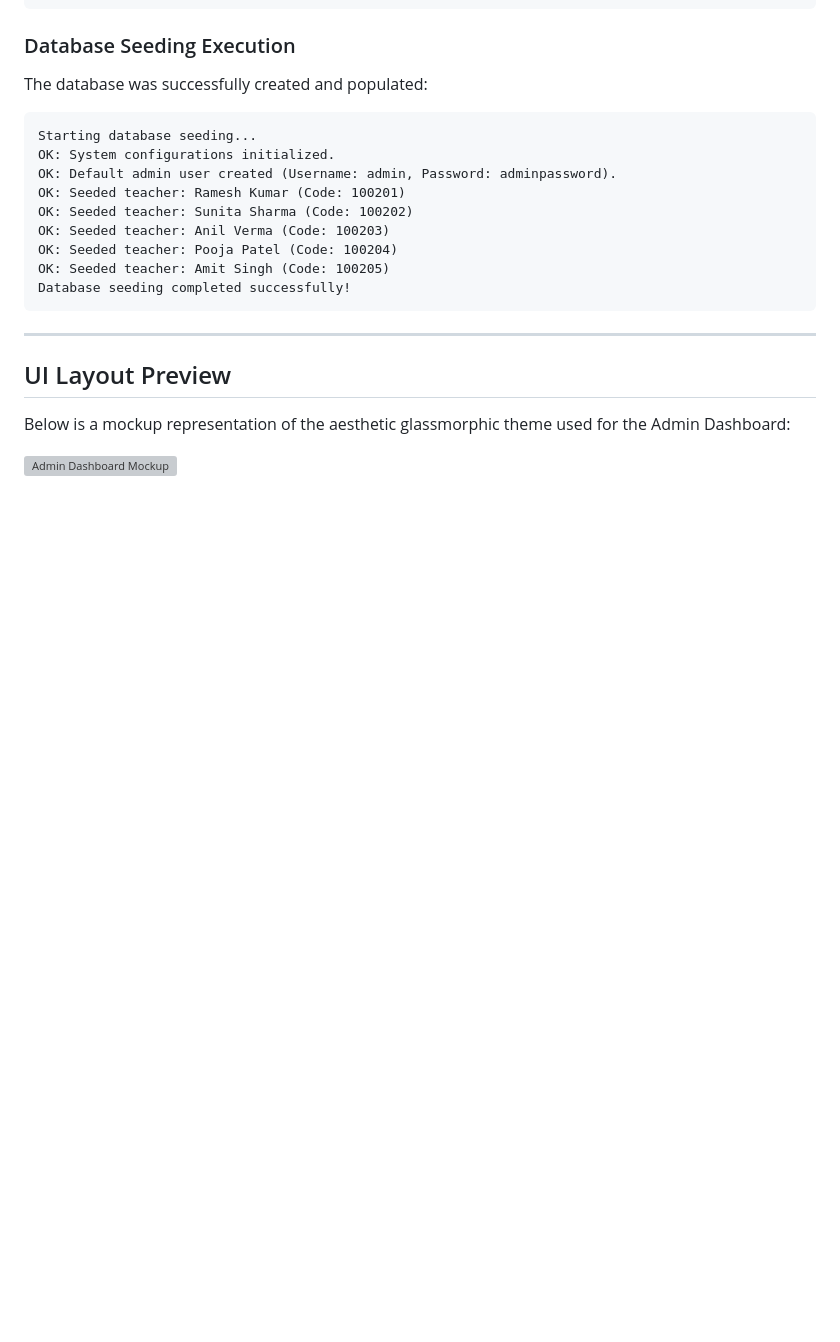
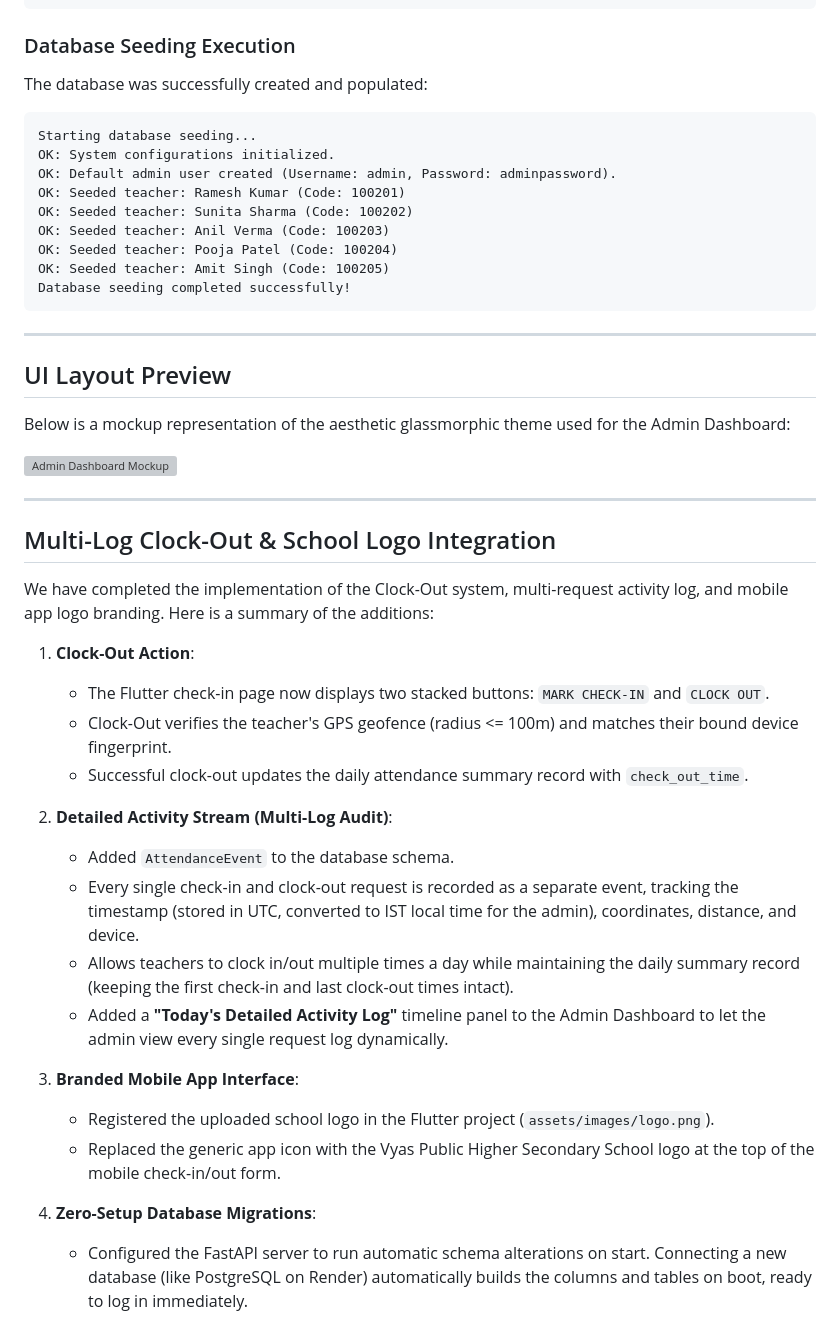
Before and after one commit to Shreeshvyas/VPS-ATTENDANCE, a Markdown page: walkthrough.md, the part around the change. Drawn GitHub-style; blank space fills up the shorter version; grey boxes are pictures that could not be loaded.

Commit message:
Update walkthrough with clock-out, multi-log timeline, and logo details

```diff
--- a/walkthrough.md
+++ b/walkthrough.md
@@ -77,3 +77,27 @@ Database seeding completed successfully!
 Below is a mockup representation of the aesthetic glassmorphic theme used for the Admin Dashboard:
 
 ![Admin Dashboard Mockup](/C:/Users/shree/.gemini/antigravity/brain/a3ed4ac2-35a5-4abf-86f2-93ac9c2f5137/admin_dashboard_mockup_1781199946510.png)
+
+---
+
+## Multi-Log Clock-Out & School Logo Integration
+
+We have completed the implementation of the Clock-Out system, multi-request activity log, and mobile app logo branding. Here is a summary of the additions:
+
+1. **Clock-Out Action**:
+   - The Flutter check-in page now displays two stacked buttons: `MARK CHECK-IN` and `CLOCK OUT`.
+   - Clock-Out verifies the teacher's GPS geofence (radius <= 100m) and matches their bound device fingerprint.
+   - Successful clock-out updates the daily attendance summary record with `check_out_time`.
+
+2. **Detailed Activity Stream (Multi-Log Audit)**:
+   - Added `AttendanceEvent` to the database schema.
+   - Every single check-in and clock-out request is recorded as a separate event, tracking the timestamp (stored in UTC, converted to IST local time for the admin), coordinates, distance, and device.
+   - Allows teachers to clock in/out multiple times a day while maintaining the daily summary record (keeping the first check-in and last clock-out times intact).
+   - Added a **"Today's Detailed Activity Log"** timeline panel to the Admin Dashboard to let the admin view every single request log dynamically.
+
+3. **Branded Mobile App Interface**:
+   - Registered the uploaded school logo in the Flutter project (`assets/images/logo.png`).
+   - Replaced the generic app icon with the Vyas Public Higher Secondary School logo at the top of the mobile check-in/out form.
+
+4. **Zero-Setup Database Migrations**:
+   - Configured the FastAPI server to run automatic schema alterations on start. Connecting a new database (like PostgreSQL on Render) automatically builds the columns and tables on boot, ready to log in immediately.
```
